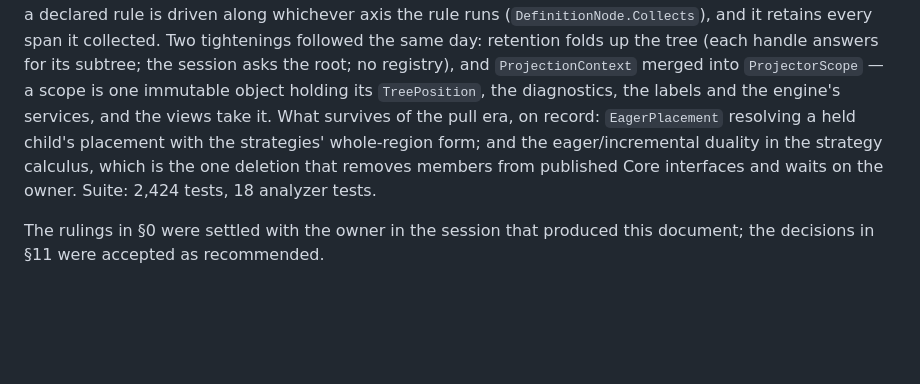
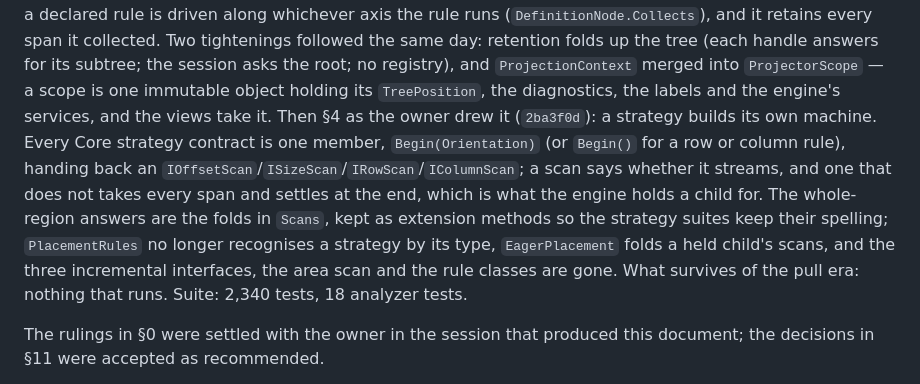
Before and after one commit to jasonmcboyd/Unrect, a Markdown page: docs/design/push-interpreter.md, the part around the change. GitHub-like rendering; blank space fills up the shorter version.

```diff
--- a/docs/design/push-interpreter.md
+++ b/docs/design/push-interpreter.md
@@ -99,11 +99,15 @@ rule is driven along whichever axis the rule runs (`DefinitionNode.Collects`), a
 span it collected. Two tightenings followed the same day: retention folds up the tree (each handle answers for its
 subtree; the session asks the root; no registry), and `ProjectionContext` merged into
 `ProjectorScope` — a scope is one immutable object holding its `TreePosition`, the diagnostics, the
-labels and the engine's services, and the views take it. What survives of the pull era, on record:
-`EagerPlacement`
-resolving a held child's placement with the strategies' whole-region form; and the eager/incremental
-duality in the strategy calculus, which is the one deletion that removes members from published
-Core interfaces and waits on the owner. Suite: 2,424 tests, 18 analyzer tests.
+labels and the engine's services, and the views take it. Then §4 as the owner drew it (`2ba3f0d`): a strategy builds its
+own machine. Every Core strategy contract is one member, `Begin(Orientation)` (or `Begin()` for a
+row or column rule), handing back an `IOffsetScan`/`ISizeScan`/`IRowScan`/`IColumnScan`; a scan says
+whether it streams, and one that does not takes every span and settles at the end, which is what the
+engine holds a child for. The whole-region answers are the folds in `Scans`, kept as extension
+methods so the strategy suites keep their spelling; `PlacementRules` no longer recognises a strategy
+by its type, `EagerPlacement` folds a held child's scans, and the three incremental interfaces, the
+area scan and the rule classes are gone. What survives of the pull era: nothing that runs. Suite:
+2,340 tests, 18 analyzer tests.
 
 The rulings in §0 were settled with the owner in the session that produced this document; the
 decisions in §11 were accepted as recommended.
```
Also changed, not shown: CLAUDE.md (+6 -6 lines), docs/design/engine-split.md (+3 -3 lines).
